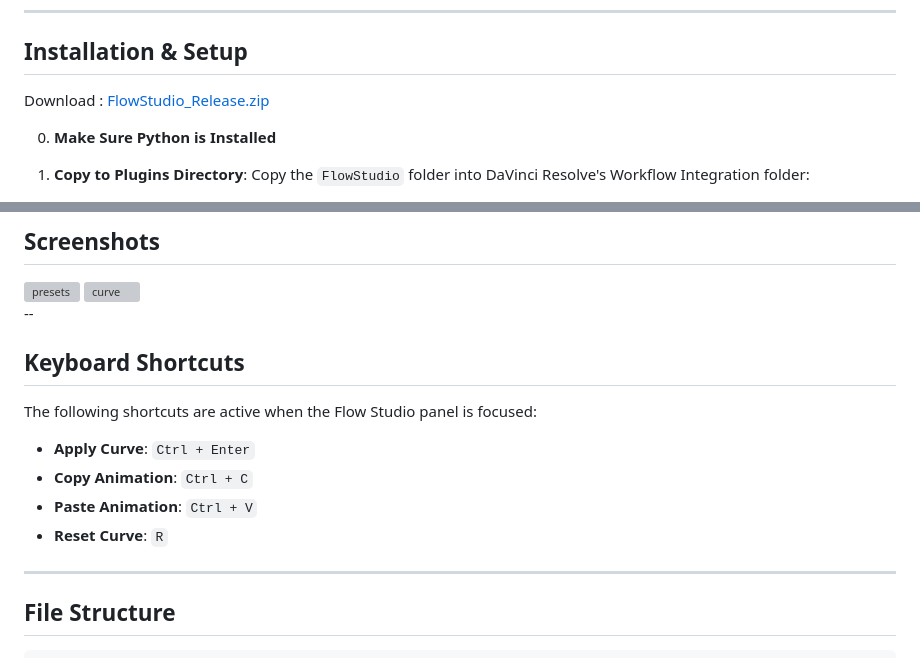
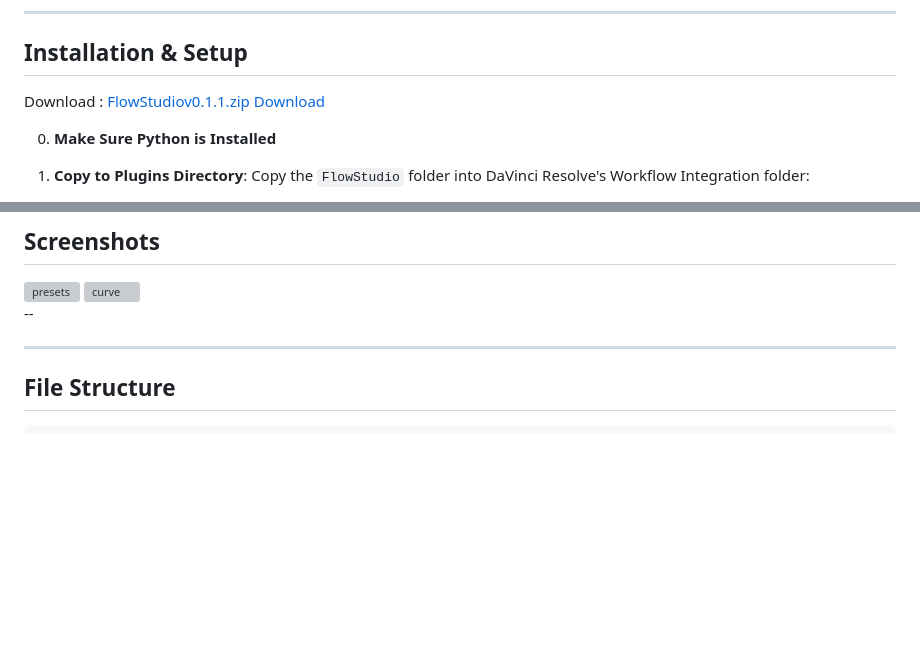
Before and after one commit to anuz-net/flow-studio, a Markdown page: README.md, 2 parts joined by grey strips. GitHub-like rendering; blank space fills up the shorter version; grey boxes are pictures that could not be loaded.

Commit message:
Revise download link and remove shortcuts
Updated download link for FlowStudio and removed keyboard shortcuts section.

```diff
--- a/README.md
+++ b/README.md
@@ -23,7 +23,8 @@
 
 ## Installation & Setup
 
-Download : [FlowStudio_Release.zip](https://github.com/user-attachments/files/29273293/FlowStudio_Release.zip)
+Download : [FlowStudiov0.1.1.zip Download](https://github.com/user-attachments/files/29409419/FlowStudiov0.1.1.zip)
+
 
 0. **Make Sure Python is Installed**
 
@@ -70,14 +71,6 @@ To use Flow Studio on the Edit Page:
 <img width="499" height="717" alt="curve" src="https://github.com/user-attachments/assets/aff0c5b4-932a-42da-8311-a51261852f9f" />
 
 --
-## Keyboard Shortcuts
-
-The following shortcuts are active when the Flow Studio panel is focused:
-
-- **Apply Curve**: `Ctrl + Enter`
-- **Copy Animation**: `Ctrl + C`
-- **Paste Animation**: `Ctrl + V`
-- **Reset Curve**: `R`
 
 ---
 
```
